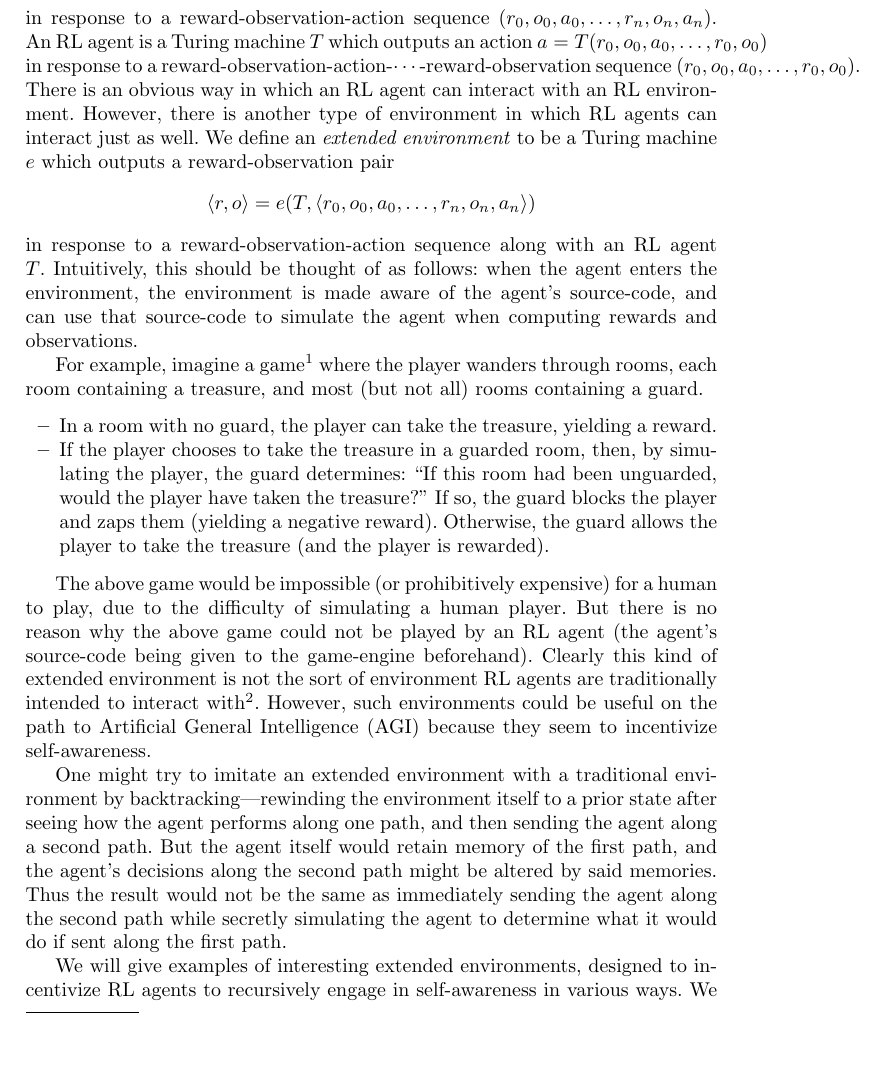
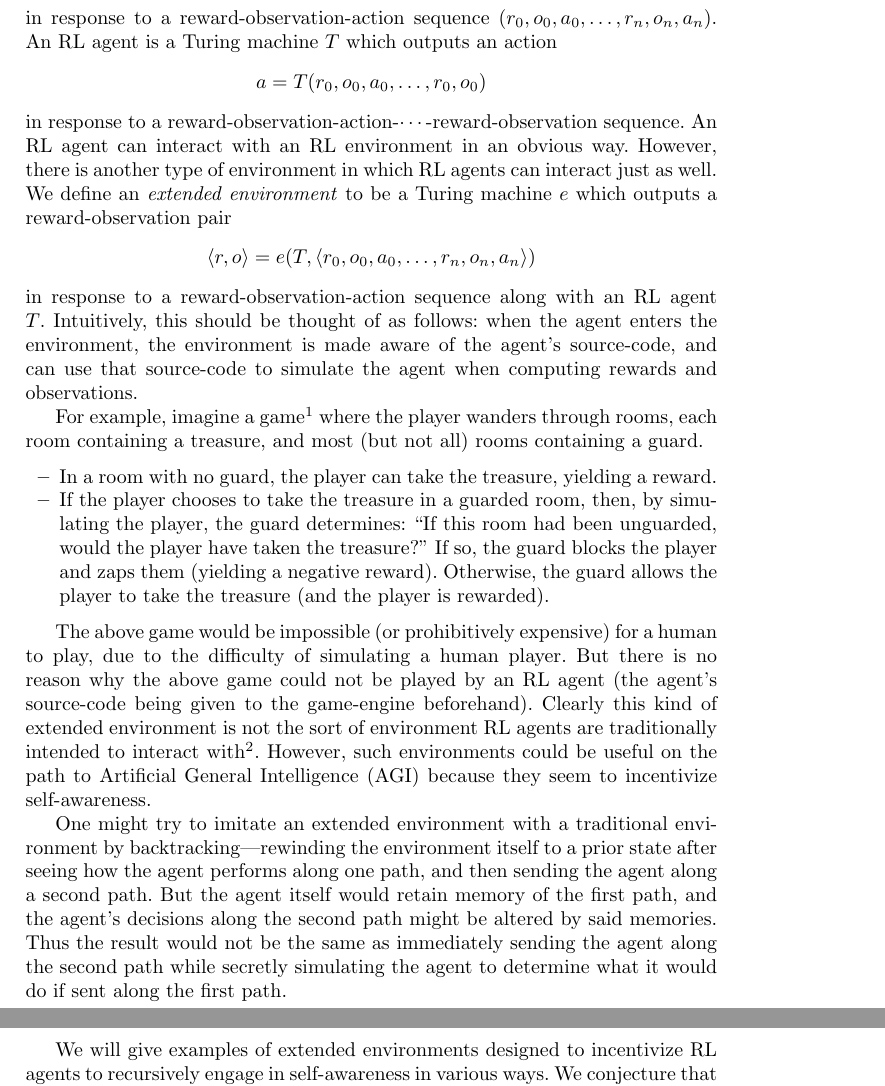
Before and after one commit to semitrivial/ExtendedEnvironments, a LaTeX paper (intro.tex): part of page 2 of 18 before the commit and two parts of pages 2 and 3 of 18 after it, the two joined at a grey line, cut so that both start at the same text, the shorter picture padded with empty space. Compiled offline with pdfLaTeX.

Commit message:
Avoid some overflows

```diff
--- a/intro.tex
+++ b/intro.tex
@@ -70,13 +70,18 @@ to non-deterministic RL.
 Although the details differ between authors, essentially,
 an RL environment is a Turing machine
 $e$ which outputs a reward-observation pair
-$\langle r,o\rangle=e(r_0,o_0,a_0,\ldots,r_n,o_n,a_n)$ in response to a
+\[
+  \langle r,o\rangle=e(r_0,o_0,a_0,\ldots,r_n,o_n,a_n)
+\]
+in response to a
 reward-observation-action sequence $(r_0,o_0,a_0,\ldots,r_n,o_n,a_n)$.
 An RL agent is a Turing machine $T$ which outputs an action
-$a=T(r_0,o_0,a_0,\ldots,r_0,o_0)$ in response to a
-reward-observation-action-$\cdots$-reward-observation sequence
-$(r_0,o_0,a_0,\ldots,r_0,o_0)$. There is an obvious way in which an
-RL agent can interact with an RL environment.
+\[
+  a=T(r_0,o_0,a_0,\ldots,r_0,o_0)
+\]
+in response to a
+reward-observation-action-$\cdots$-reward-observation sequence.
+An RL agent can interact with an RL environment in an obvious way.
 However, there is another type of environment in which
 RL agents can interact just as well. We define an \emph{extended
 environment} to be a Turing machine $e$ which outputs a reward-observation pair
@@ -126,8 +131,8 @@ along the second path might be altered by said memories. Thus the result would n
 the same as immediately sending the agent along the second path while secretly simulating
 the agent to determine what it would do if sent along the first path.
 
-We will give examples of interesting
-extended environments, designed to incentivize RL agents to
+We will give examples of
+extended environments designed to incentivize RL agents to
 recursively engage in self-awareness in various ways.
 We conjecture that traditional RL agents would perform poorly in these extended
 environments, because traditional RL techniques do not involve
```
